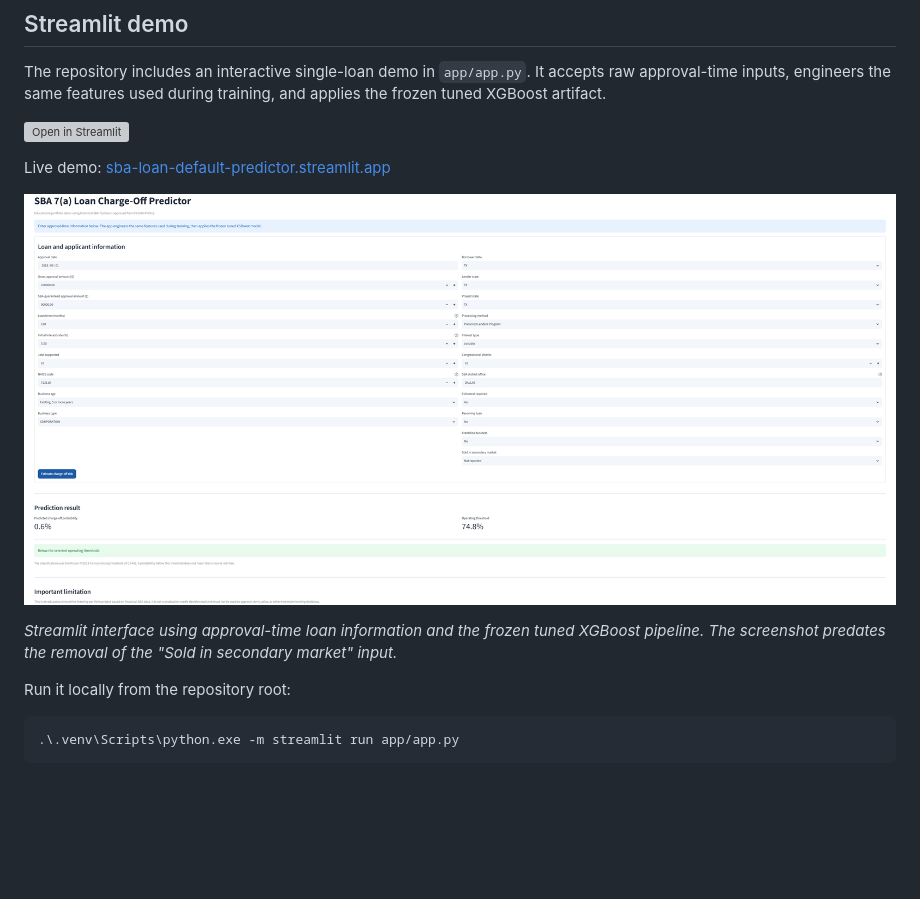
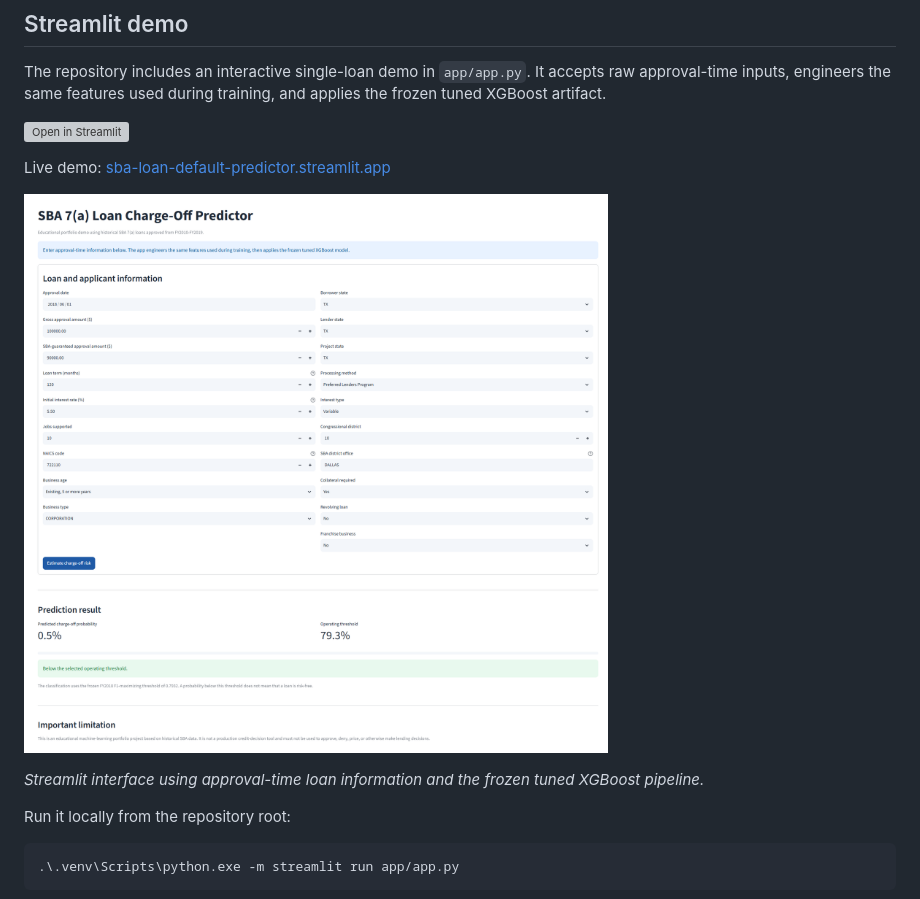
Before and after one commit to ArsPoghosyan/sba-loan-default, a Markdown page: README.md, the part around the change. GitHub-like rendering; pictures changed too: docs/images/streamlit-demo.png; blank space fills up the shorter version; grey boxes are pictures that could not be loaded.

Commit message:
Update Streamlit screenshot without secondary-market input

```diff
--- a/README.md
+++ b/README.md
@@ -149,7 +149,7 @@ Live demo: [sba-loan-default-predictor.streamlit.app](https://sba-loan-default-p
 
 ![Streamlit demo showing a charge-off prediction](docs/images/streamlit-demo.png)
 
-*Streamlit interface using approval-time loan information and the frozen tuned XGBoost pipeline. The screenshot predates the removal of the "Sold in secondary market" input.*
+*Streamlit interface using approval-time loan information and the frozen tuned XGBoost pipeline.*
 
 Run it locally from the repository root:
 
```
